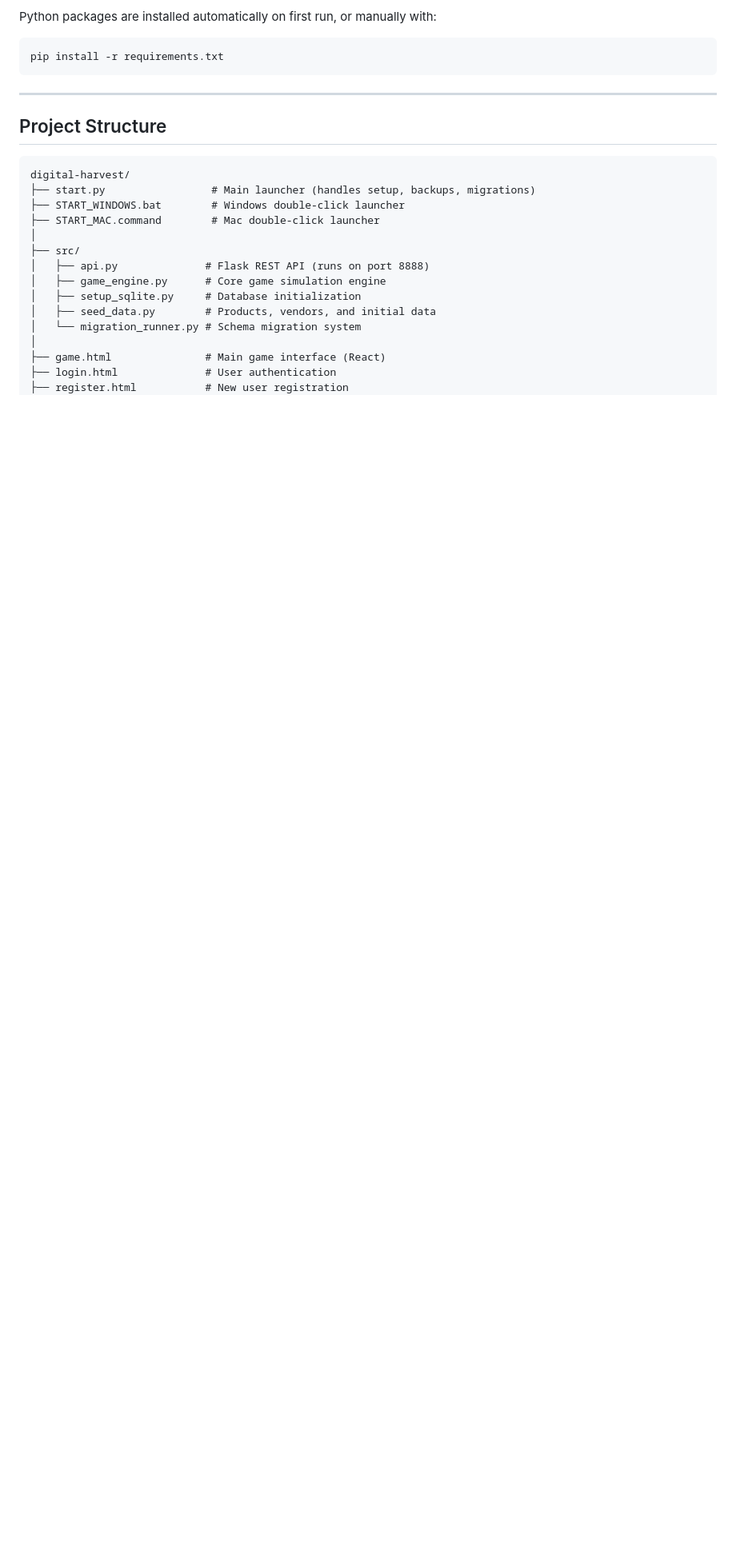
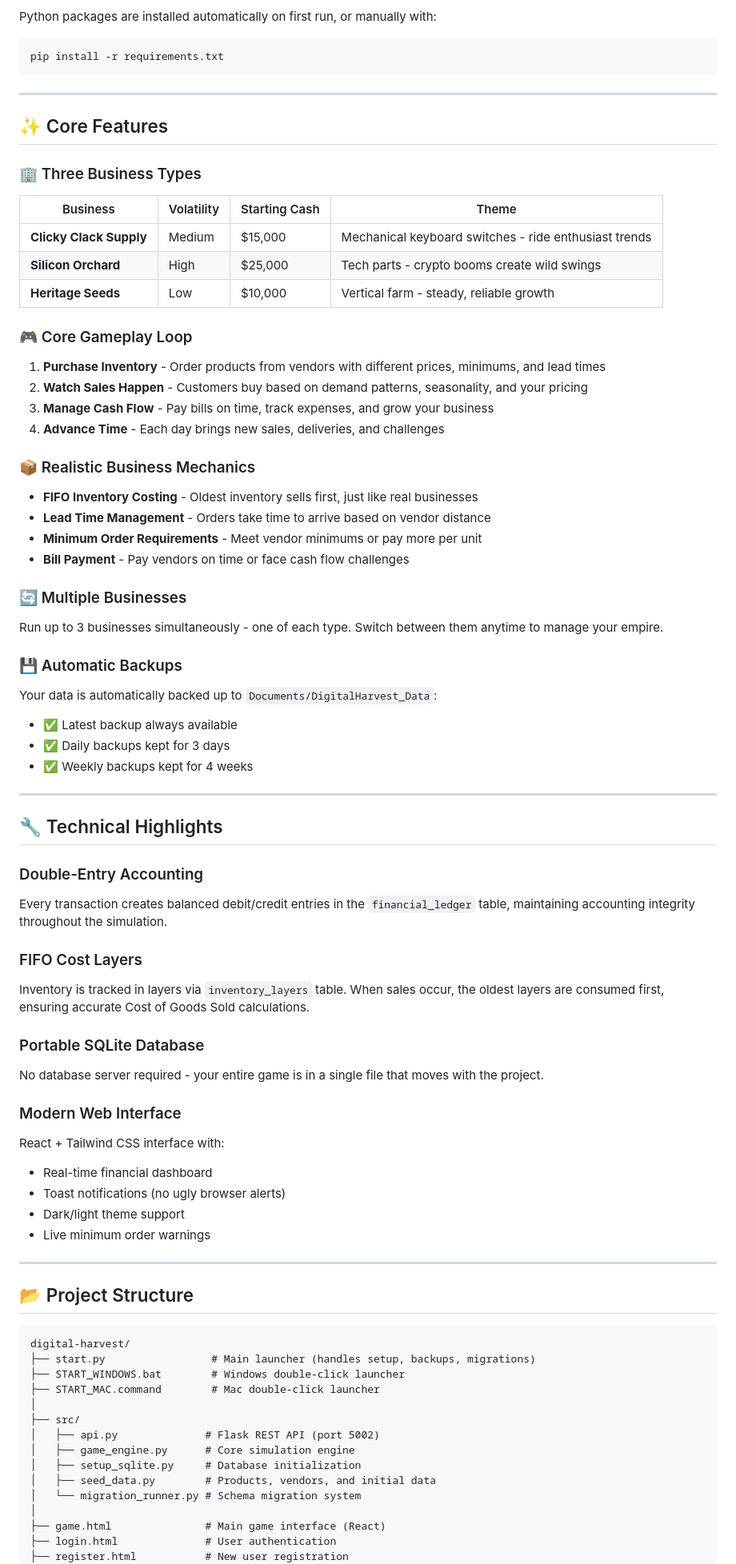
Before and after one commit to matthew-s-jenkins/digital-harvest-sim, a Markdown page: README.md, the part around one of its changes. Shown at 80% size. Rendered like a GitHub page; blank space fills up the shorter version.

````diff
--- a/README.md
+++ b/README.md
@@ -84,7 +80,64 @@ pip install -r requirements.txt
 
 ---
 
-## Project Structure
+## ✨ Core Features
+
+### 🏢 Three Business Types
+
+| Business | Volatility | Starting Cash | Theme |
+|----------|------------|---------------|-------|
+| **Clicky Clack Supply** | Medium | $15,000 | Mechanical keyboard switches - ride enthusiast trends |
+| **Silicon Orchard** | High | $25,000 | Tech parts - crypto booms create wild swings |
+| **Heritage Seeds** | Low | $10,000 | Vertical farm - steady, reliable growth |
+
+### 🎮 Core Gameplay Loop
+
+1. **Purchase Inventory** - Order products from vendors with different prices, minimums, and lead times
+2. **Watch Sales Happen** - Customers buy based on demand patterns, seasonality, and your pricing
+3. **Manage Cash Flow** - Pay bills on time, track expenses, and grow your business
+4. **Advance Time** - Each day brings new sales, deliveries, and challenges
+
+### 📦 Realistic Business Mechanics
+
+- **FIFO Inventory Costing** - Oldest inventory sells first, just like real businesses
+- **Lead Time Management** - Orders take time to arrive based on vendor distance
+- **Minimum Order Requirements** - Meet vendor minimums or pay more per unit
+- **Bill Payment** - Pay vendors on time or face cash flow challenges
+
+### 🔄 Multiple Businesses
+
+Run up to 3 businesses simultaneously - one of each type. Switch between them anytime to manage your empire.
+
+### 💾 Automatic Backups
+
+Your data is automatically backed up to `Documents/DigitalHarvest_Data`:
+- ✅ Latest backup always available
+- ✅ Daily backups kept for 3 days
+- ✅ Weekly backups kept for 4 weeks
+
+---
+
+## 🔧 Technical Highlights
+
+### Double-Entry Accounting
+Every transaction creates balanced debit/credit entries in the `financial_ledger` table, maintaining accounting integrity throughout the simulation.
+
+### FIFO Cost Layers
+Inventory is tracked in layers via `inventory_layers` table. When sales occur, the oldest layers are consumed first, ensuring accurate Cost of Goods Sold calculations.
+
+### Portable SQLite Database
+No database server required - your entire game is in a single file that moves with the project.
+
+### Modern Web Interface
+React + Tailwind CSS interface with:
+- Real-time financial dashboard
+- Toast notifications (no ugly browser alerts)
+- Dark/light theme support
+- Live minimum order warnings
+
+---
+
+## 📂 Project Structure
 
 ```
 digital-harvest/
@@ -93,8 +146,8 @@ digital-harvest/
 ├── START_MAC.command        # Mac double-click launcher
 │
 ├── src/
-│   ├── api.py              # Flask REST API (runs on port 8888)
-│   ├── game_engine.py      # Core game simulation engine
+│   ├── api.py              # Flask REST API (port 5002)
+│   ├── game_engine.py      # Core simulation engine
 │   ├── setup_sqlite.py     # Database initialization
 │   ├── seed_data.py        # Products, vendors, and initial data
 │   └── migration_runner.py # Schema migration system
````
Also changed, not shown: other parts of README.md (+86 -74 lines).
